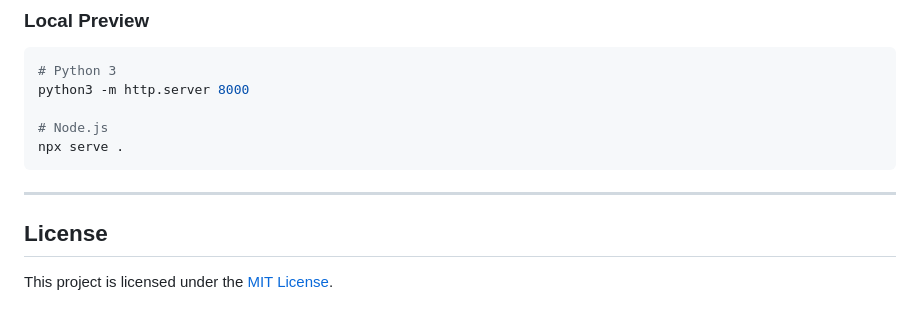
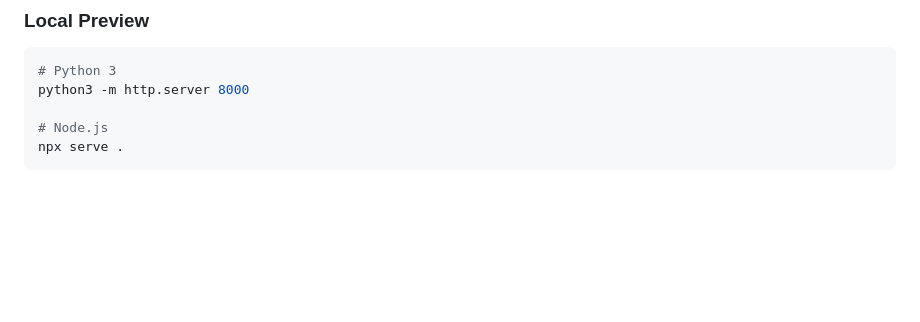
Before and after one commit to Ibrah1m1/Ibrah1m1, a Markdown page: README.md, the part around the change. GitHub-like rendering; blank space fills up the shorter version.

Commit message:
Delete License section from README
Removed the License section from the README.

````diff
--- a/README.md
+++ b/README.md
@@ -55,9 +55,3 @@ python3 -m http.server 8000
 # Node.js
 npx serve .
 ```
-
----
-
-## License
-
-This project is licensed under the [MIT License](LICENSE).
````
